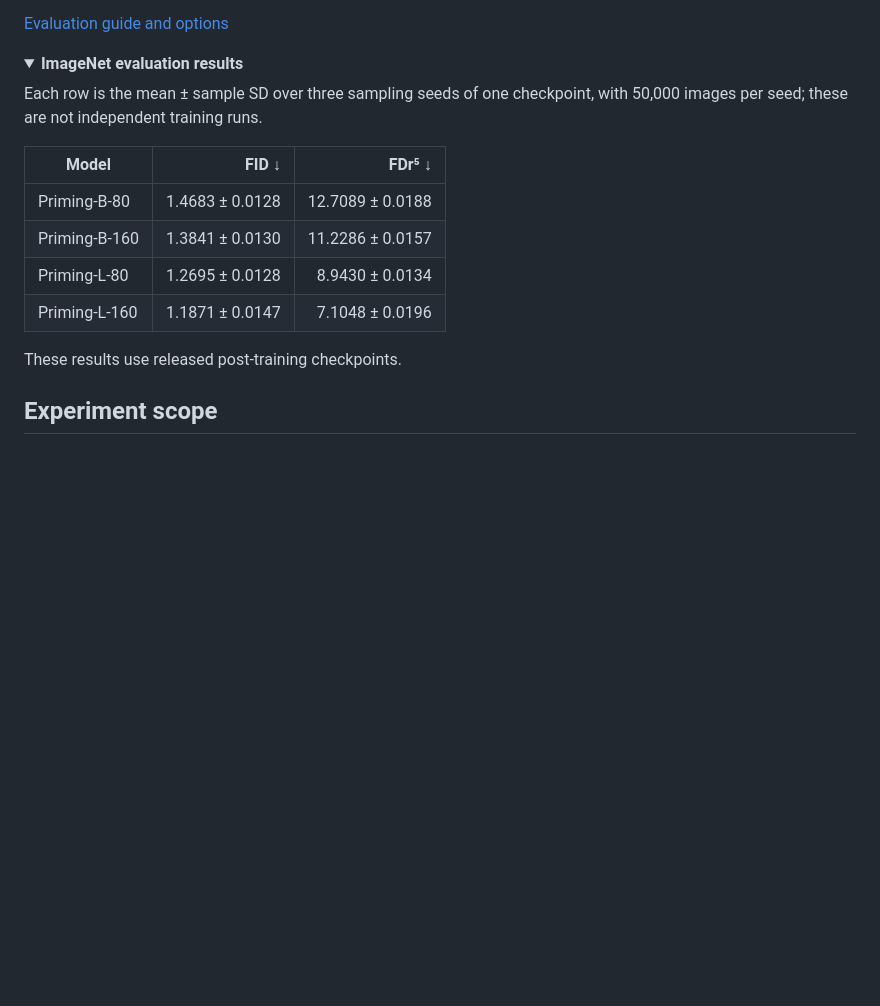
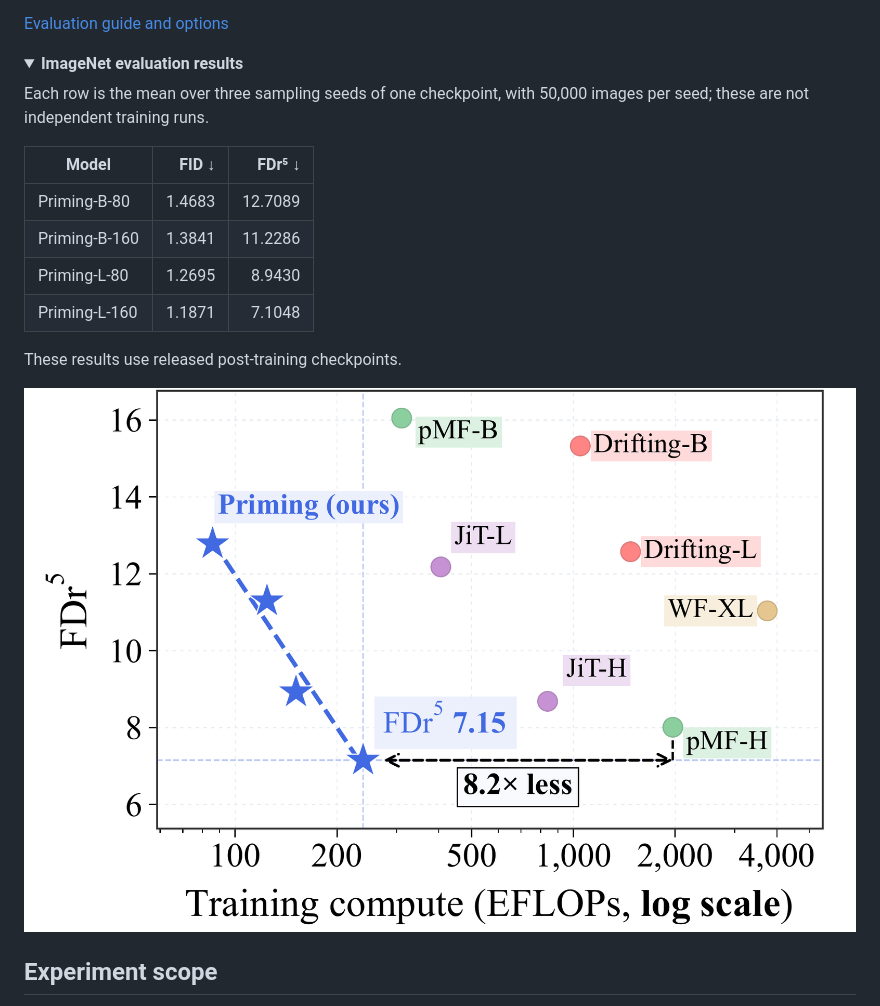
Before and after one commit to JaeyeonKim01/priming, a Markdown page: README.md, the part around the change. Rendered like a GitHub page; pictures changed too: docs/figures/figure1_fdr5.png (added); folded sections open; blank space fills up the shorter version.

Commit message:
Simplify evaluation table and add paper FDr5 figure

```diff
--- a/README.md
+++ b/README.md
@@ -105,19 +105,21 @@ reference; FDr⁵ uses five frozen encoders on float images, excluding ConvNeXt.
 <details>
 <summary><strong>ImageNet evaluation results</strong></summary>
 
-Each row is the mean ± sample SD over three sampling seeds of one checkpoint,
+Each row is the mean over three sampling seeds of one checkpoint,
 with 50,000 images per seed; these are not independent training runs.
 
 | Model | FID ↓ | FDr⁵ ↓ |
 |---|---:|---:|
-| Priming-B-80 | 1.4683 ± 0.0128 | 12.7089 ± 0.0188 |
-| Priming-B-160 | 1.3841 ± 0.0130 | 11.2286 ± 0.0157 |
-| Priming-L-80 | 1.2695 ± 0.0128 | 8.9430 ± 0.0134 |
-| Priming-L-160 | 1.1871 ± 0.0147 | 7.1048 ± 0.0196 |
+| Priming-B-80 | 1.4683 | 12.7089 |
+| Priming-B-160 | 1.3841 | 11.2286 |
+| Priming-L-80 | 1.2695 | 8.9430 |
+| Priming-L-160 | 1.1871 | 7.1048 |
 
 These results use released post-training checkpoints.
 
 </details>
+
+[![ImageNet FDr⁵ versus training compute for Priming and comparison models.](docs/figures/figure1_fdr5.png)](docs/figures/figure1_fdr5.pdf)
 
 ## Experiment scope
 
```
Also changed, not shown: 1 other file.
